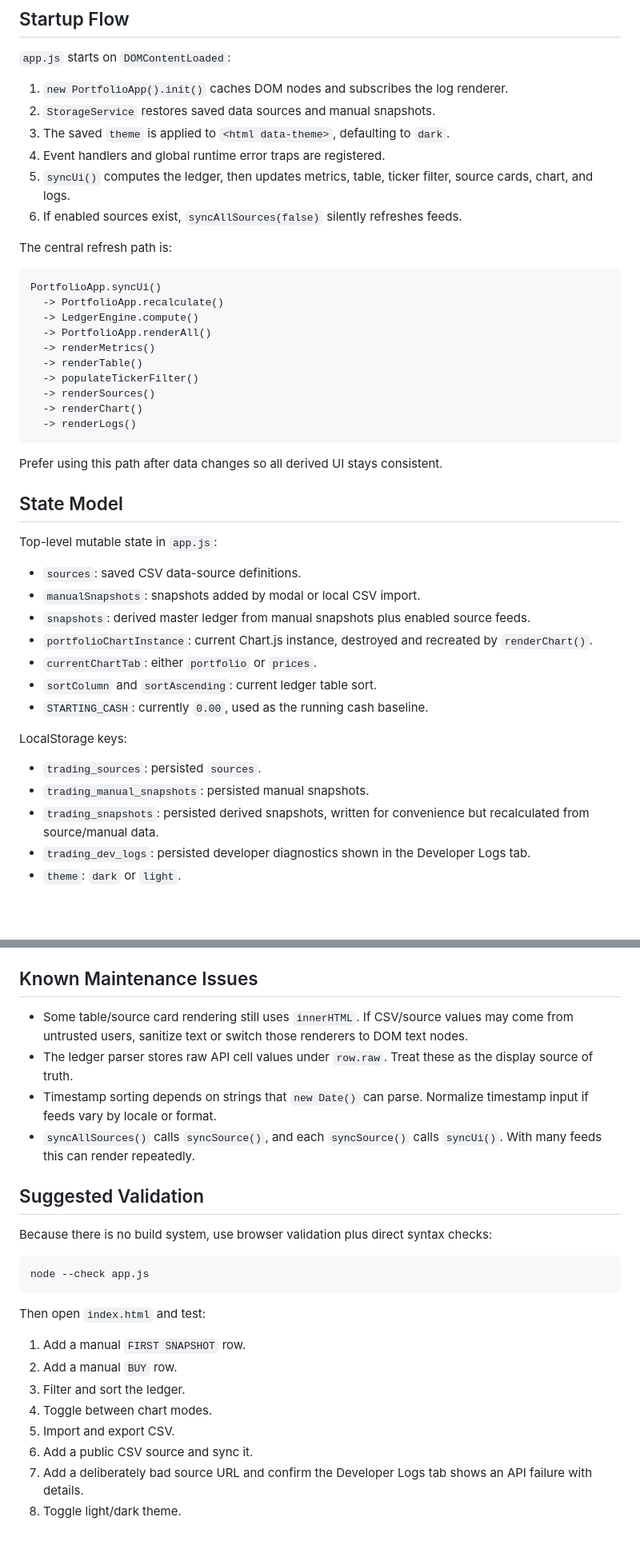
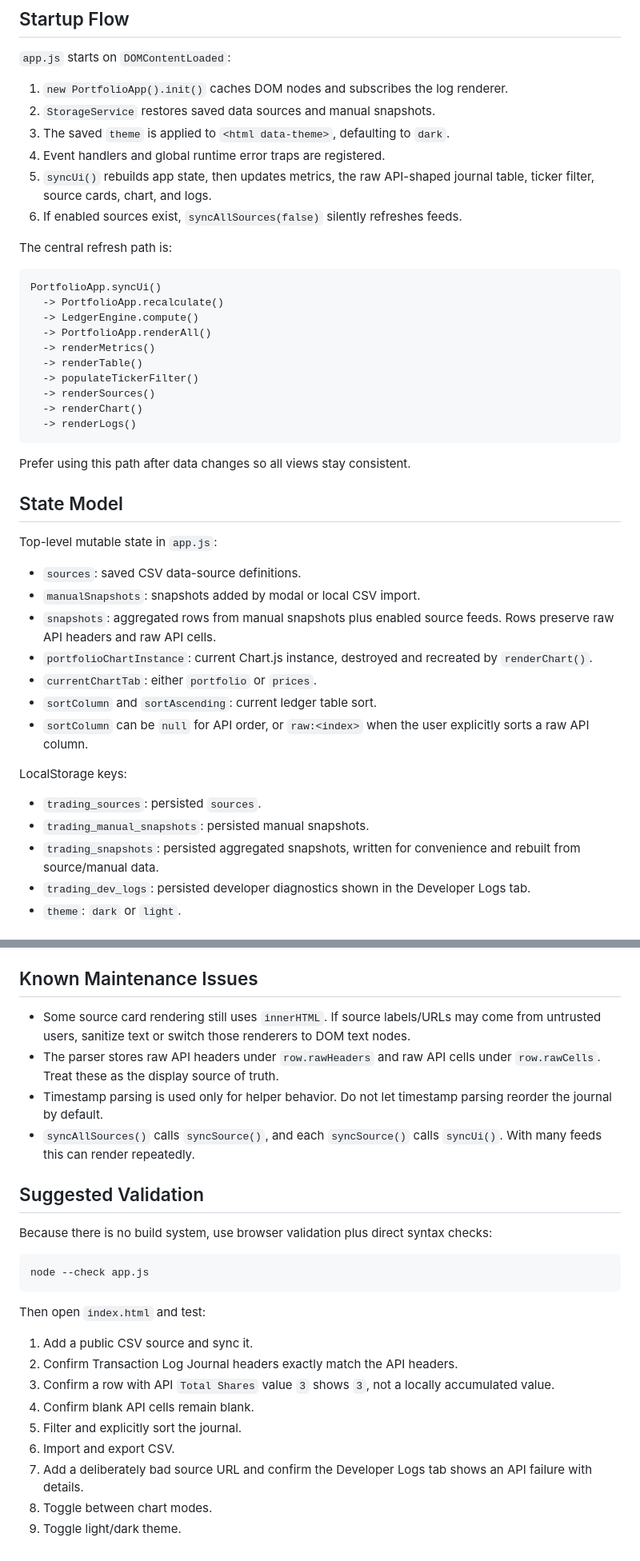
Before and after one commit to Hardik11794/Project-TradeSphere, a Markdown page: AGENTS.md, 2 parts joined by grey strips. Shown at 80% size. Rendered like a GitHub page; blank space fills up the shorter version.

````diff
--- a/AGENTS.md
+++ b/AGENTS.md
@@ -25,7 +31,7 @@ There is no local dependency install command and no automated test runner in the
 2. `StorageService` restores saved data sources and manual snapshots.
 3. The saved `theme` is applied to `<html data-theme>`, defaulting to `dark`.
 4. Event handlers and global runtime error traps are registered.
-5. `syncUi()` computes the ledger, then updates metrics, table, ticker filter, source cards, chart, and logs.
+5. `syncUi()` rebuilds app state, then updates metrics, the raw API-shaped journal table, ticker filter, source cards, chart, and logs.
 6. If enabled sources exist, `syncAllSources(false)` silently refreshes feeds.
 
 The central refresh path is:
@@ -43,7 +49,7 @@ PortfolioApp.syncUi()
   -> renderLogs()
 ```
 
-Prefer using this path after data changes so all derived UI stays consistent.
+Prefer using this path after data changes so all views stay consistent.
 
 ## State Model
 
@@ -51,17 +57,17 @@ Top-level mutable state in `app.js`:
 
 - `sources`: saved CSV data-source definitions.
 - `manualSnapshots`: snapshots added by modal or local CSV import.
-- `snapshots`: derived master ledger from manual snapshots plus enabled source feeds.
+- `snapshots`: aggregated rows from manual snapshots plus enabled source feeds. Rows preserve raw API headers and raw API cells.
 - `portfolioChartInstance`: current Chart.js instance, destroyed and recreated by `renderChart()`.
 - `currentChartTab`: either `portfolio` or `prices`.
 - `sortColumn` and `sortAscending`: current ledger table sort.
-- `STARTING_CASH`: currently `0.00`, used as the running cash baseline.
+- `sortColumn` can be `null` for API order, or `raw:<index>` when the user explicitly sorts a raw API column.
 
 LocalStorage keys:
 
 - `trading_sources`: persisted `sources`.
 - `trading_manual_snapshots`: persisted manual snapshots.
-- `trading_snapshots`: persisted derived snapshots, written for convenience but recalculated from source/manual data.
+- `trading_snapshots`: persisted aggregated snapshots, written for convenience and rebuilt from source/manual data.
 - `trading_dev_logs`: persisted developer diagnostics shown in the Developer Logs tab.
 - `theme`: `dark` or `light`.
 
@@ -176,9 +182,9 @@ The CSS uses theme variables extensively. When adding UI:
 
 ## Known Maintenance Issues
 
-- Some table/source card rendering still uses `innerHTML`. If CSV/source values may come from untrusted users, sanitize text or switch those renderers to DOM text nodes.
-- The ledger parser stores raw API cell values under `row.raw`. Treat these as the display source of truth.
-- Timestamp sorting depends on strings that `new Date()` can parse. Normalize timestamp input if feeds vary by locale or format.
+- Some source card rendering still uses `innerHTML`. If source labels/URLs may come from untrusted users, sanitize text or switch those renderers to DOM text nodes.
+- The parser stores raw API headers under `row.rawHeaders` and raw API cells under `row.rawCells`. Treat these as the display source of truth.
+- Timestamp parsing is used only for helper behavior. Do not let timestamp parsing reorder the journal by default.
 - `syncAllSources()` calls `syncSource()`, and each `syncSource()` calls `syncUi()`. With many feeds this can render repeatedly.
 
 ## Suggested Validation
@@ -191,11 +197,12 @@ node --check app.js
 
 Then open `index.html` and test:
 
-1. Add a manual `FIRST SNAPSHOT` row.
-2. Add a manual `BUY` row.
-3. Filter and sort the ledger.
-4. Toggle between chart modes.
-5. Import and export CSV.
-6. Add a public CSV source and sync it.
+1. Add a public CSV source and sync it.
+2. Confirm Transaction Log Journal headers exactly match the API headers.
+3. Confirm a row with API `Total Shares` value `3` shows `3`, not a locally accumulated value.
+4. Confirm blank API cells remain blank.
+5. Filter and explicitly sort the journal.
+6. Import and export CSV.
 7. Add a deliberately bad source URL and confirm the Developer Logs tab shows an API failure with details.
-8. Toggle light/dark theme.
+8. Toggle between chart modes.
+9. Toggle light/dark theme.
````
Also changed, not shown: other parts of AGENTS.md (+35 -29 lines).
